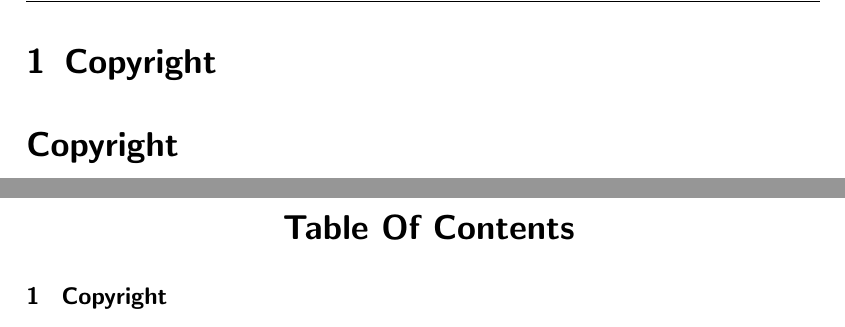
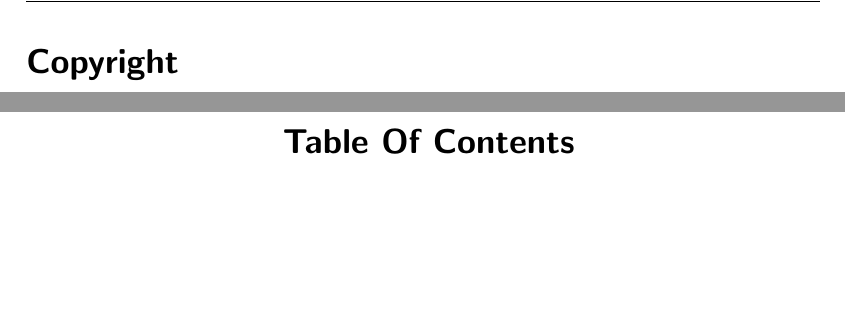
Before and after one commit to NexusWide/StyleGuide, a LaTeX document (rule_sets/project_management_style/latex_version/main.tex): two parts of pages 3 and 5 of 6, joined at a grey line, cut at the place of the change, the shorter picture padded with empty space. Compiled offline with pdfLaTeX.

Commit message:
fix(docs): hide copyright section
...

project_management_latex: 41

```diff
--- a/rule_sets/project_management_style/latex_version/main.tex
+++ b/rule_sets/project_management_style/latex_version/main.tex
@@ -97,7 +97,6 @@
     \setcounter{page}{2}
 
 
-    \section{Copyright}
     \section*{Copyright}
 
 
```
Also changed, not shown: rule_sets/project_management_style/latex_version/main.tex (1 more changed lines).
